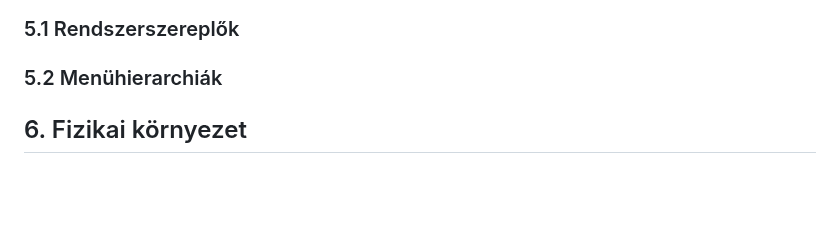
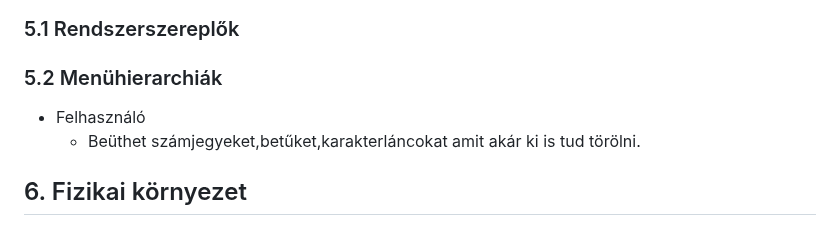
Before and after one commit to Dit05/4Bits, a Markdown page: rendszerterv.md, the part around the change. Drawn GitHub-style; blank space fills up the shorter version.

Commit message:
Menühierarchiák megírása

```diff
--- a/rendszerterv.md
+++ b/rendszerterv.md
@@ -58,6 +58,10 @@
 
 ### 5.2 Menühierarchiák
 
+- Felhasználó
+    - Beüthet számjegyeket,betűket,karakterláncokat amit akár ki is tud törölni.
+
+
 ## 6. Fizikai környezet
 
 ### Vásárolt softwarekomponensek és külső rendszerek
```
